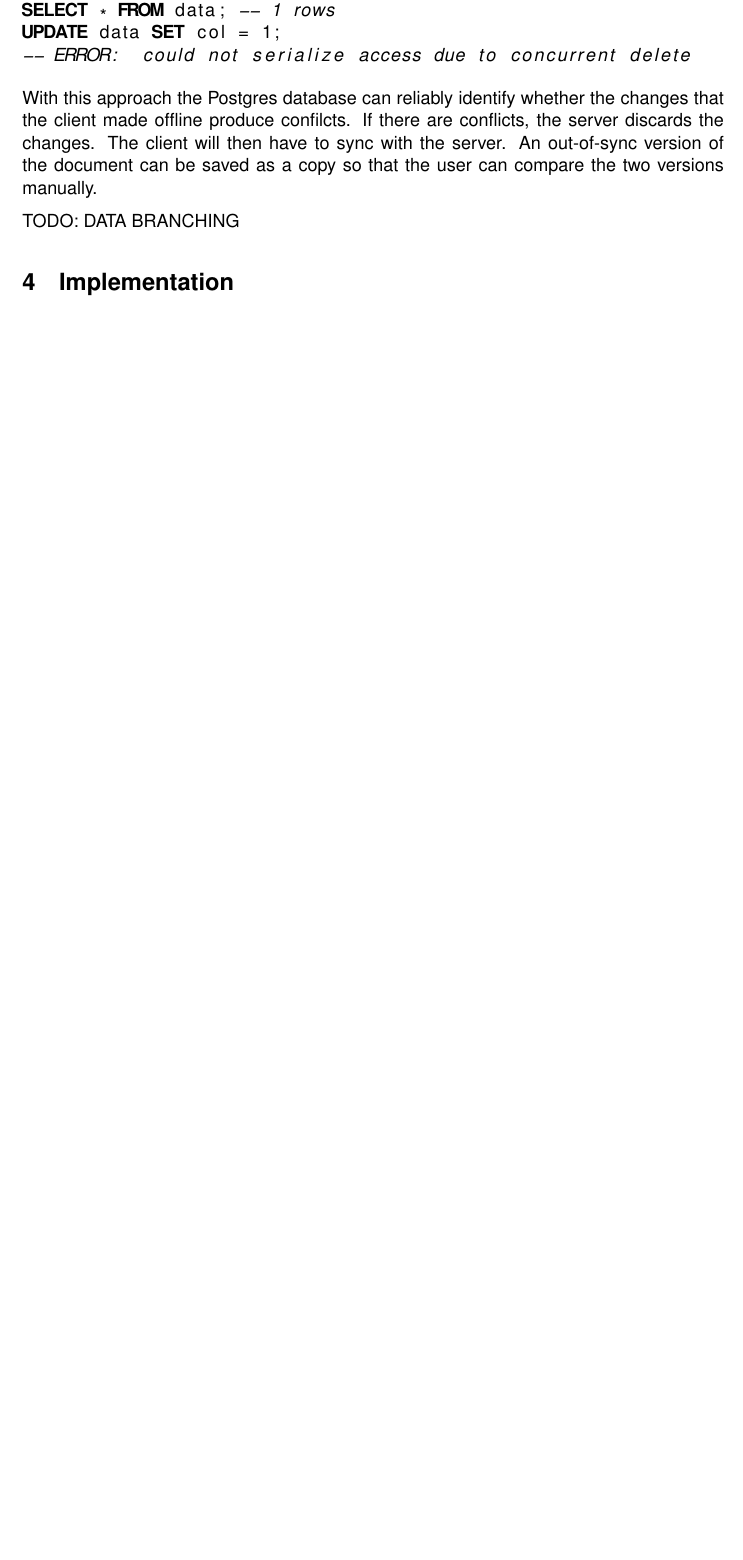
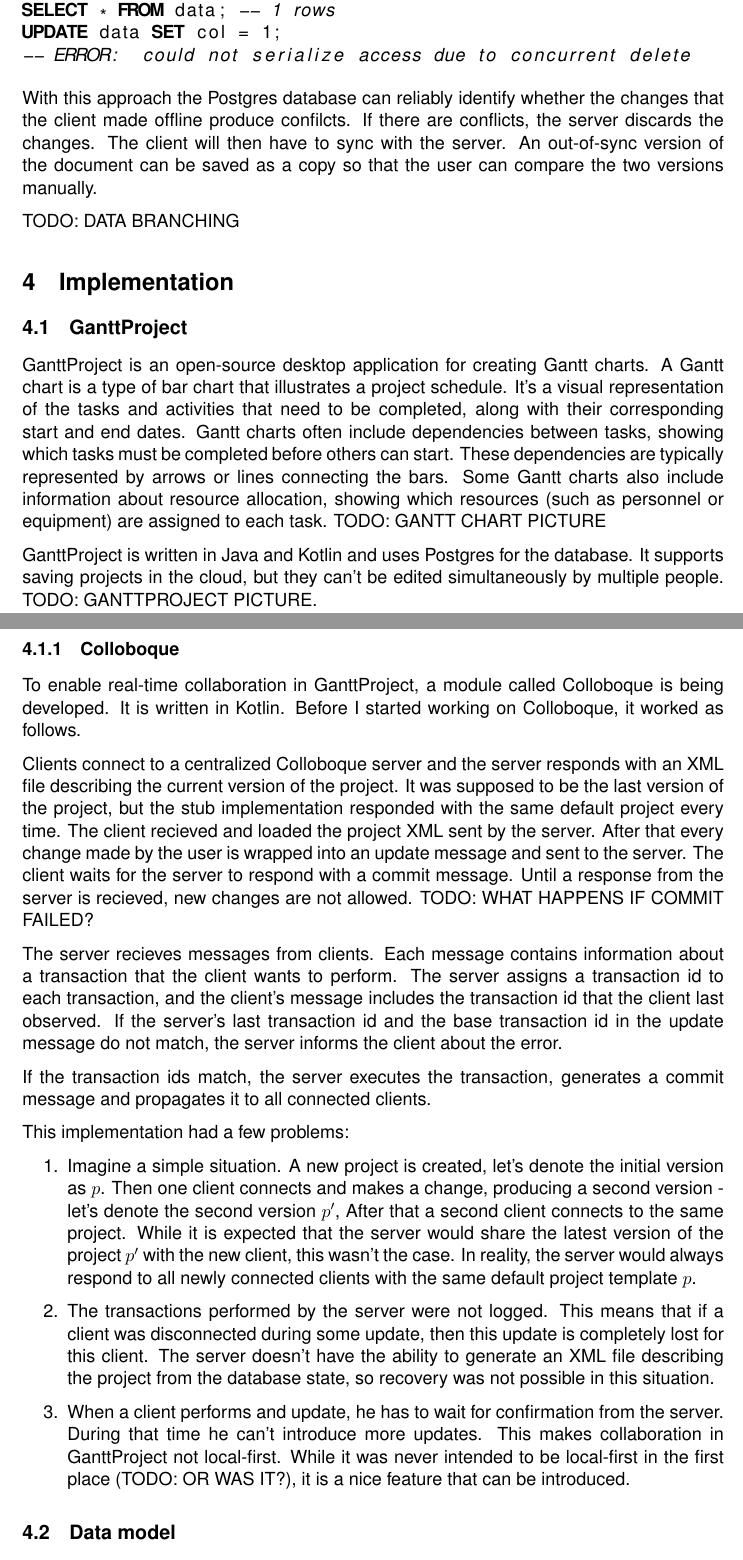
Before and after one commit to ozzush/local-first-rel-data-collab, a LaTeX document (main.tex): part of page 13 of 14 before the commit and two parts of pages 13 and 14 of 15 after it, the two joined at a grey line, cut so that both start at the same text, the shorter picture padded with empty space. Compiled offline with pdfLaTeX.

Commit message:
colloboque

```diff
--- a/main.tex
+++ b/main.tex
@@ -424,7 +424,32 @@
 
 \section{Implementation}
 
+\subsection{GanttProject}
 
+GanttProject is an open-source desktop application for creating Gantt charts. A Gantt chart is a type of bar chart that illustrates a project schedule. It's a visual representation of the tasks and activities that need to be completed, along with their corresponding start and end dates. Gantt charts often include dependencies between tasks, showing which tasks must be completed before others can start. These dependencies are typically represented by arrows or lines connecting the bars. Some Gantt charts also include information about resource allocation, showing which resources (such as personnel or equipment) are assigned to each task. TODO: GANTT CHART PICTURE
+
+GanttProject is written in Java and Kotlin and uses Postgres for the database. It supports saving projects in the cloud, but they can't be edited simultaneously by multiple people. TODO: GANTTPROJECT PICTURE.
+
+\subsubsection{Colloboque}
+To enable real-time collaboration in GanttProject, a module called Colloboque is being developed. It is written in Kotlin. Before I started working on Colloboque, it worked as follows.
+
+Clients connect to a centralized Colloboque server and the server responds with an XML file describing the current version of the project. It was supposed to be the last version of the project, but the stub implementation responded with the same default project every time. The client recieved and loaded the project XML sent by the server. After that every change made by the user is wrapped into an update message and sent to the server. The client waits for the server to respond with a commit message. Until a response from the server is recieved, new changes are not allowed. TODO: WHAT HAPPENS IF COMMIT FAILED?
+
+The server recieves messages from clients. Each message contains information about a transaction that the client wants to perform. The server assigns a transaction id to each transaction, and the client's message includes the transaction id that the client last observed. If the server's last transaction id and the base transaction id in the update message do not match, the server informs the client about the error.
+
+If the transaction ids match, the server executes the transaction, generates a commit message and propagates it to all connected clients.
+
+This implementation had a few problems:
+
+\begin{enumerate}
+    \item Imagine a simple situation. A new project is created, let's denote the initial version as $p$. Then one client connects and makes a change, producing a second version - let's denote the second version $p'$, After that a second client connects to the same project. While it is expected that the server would share the latest version of the project $p'$ with the new client, this wasn't the case. In reality, the server would always respond to all newly connected clients with the same default project template $p$.
+    \item The transactions performed by the server were not logged. This means that if a client was disconnected during some update, then this update is completely lost for this client. The server doesn't have the ability to generate an XML file describing the project from the database state, so recovery was not possible in this situation.
+    \item When a client performs and update, he has to wait for confirmation from the server. During that time he can't introduce more updates. This makes collaboration in GanttProject not local-first. While it was never intended to be local-first in the first place (TODO: OR WAS IT?), it is a nice feature that can be introduced.
+\end{enumerate}
+
+\subsection{Data model}
+
+\subsection{Transaction replay}
 
 \newpage
 \printbibliography
```
Also changed, not shown: main.pdf.
